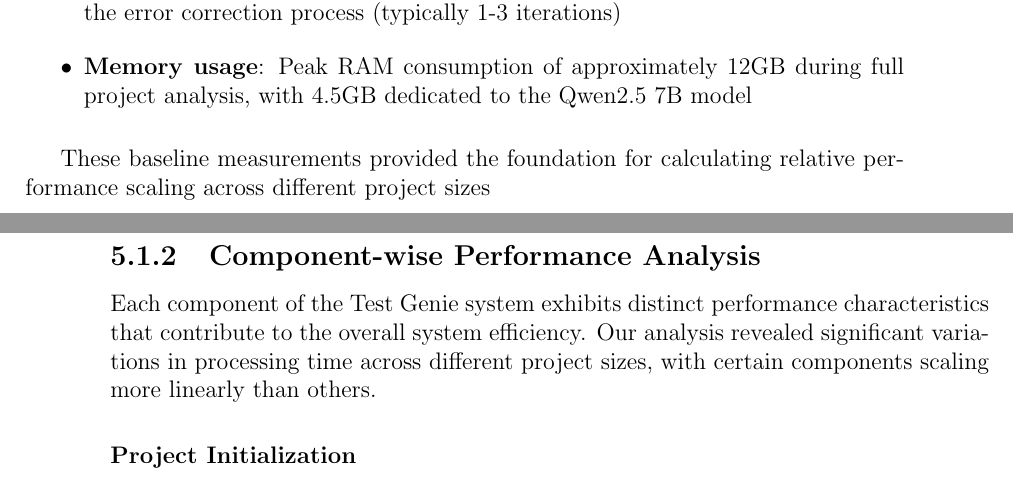
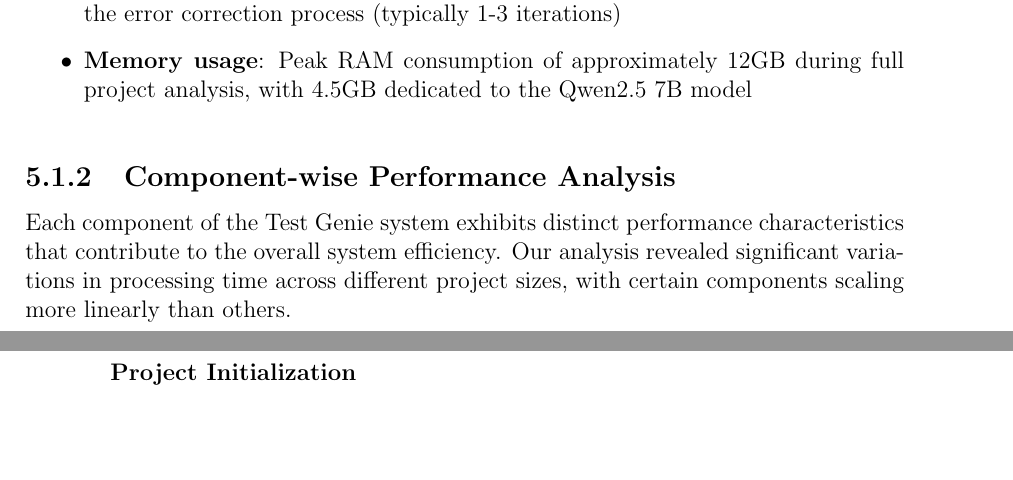
Before and after one commit to meowie2k3/TestGenie, a LaTeX thesis (Document/DaoMinhHuy_ITCSIU21132.tex, which reads Document/chapters/discussion.tex): two parts of pages 56 and 57 of 91, joined at a grey line, cut so that both start at the same text, the shorter picture padded with empty space. Compiled offline with pdfLaTeX.

Commit message:
better report

```diff
--- a/Document/chapters/discussion.tex
+++ b/Document/chapters/discussion.tex
@@ -57,8 +57,6 @@ Our baseline measurements for the small todo application (2,000 LOC) established
     \item \textbf{Individual test generation}: Approximately 120 seconds per test, including the error correction process (typically 1-3 iterations)
     \item \textbf{Memory usage}: Peak RAM consumption of approximately 12GB during full project analysis, with 4.5GB dedicated to the Qwen2.5 7B model
 \end{itemize}
-
-These baseline measurements provided the foundation for calculating relative performance scaling across different project sizes
 
 \begin{table}[ht]
     \centering
```
Also changed, not shown: Document/DaoMinhHuy_ITCSIU21132.pdf.
